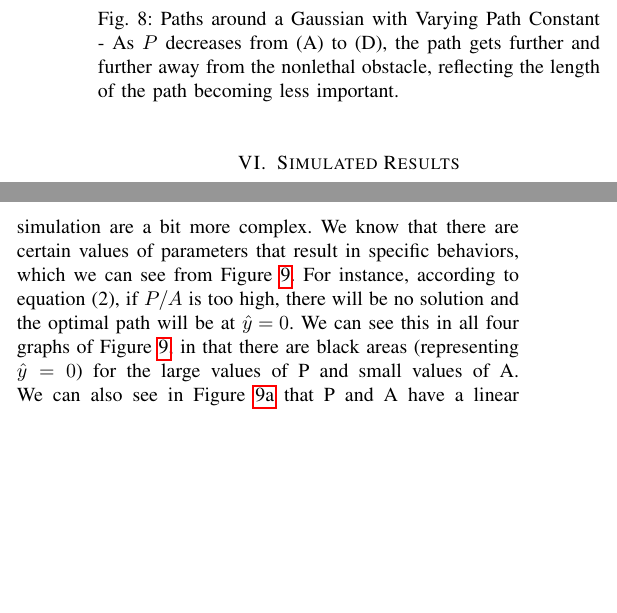
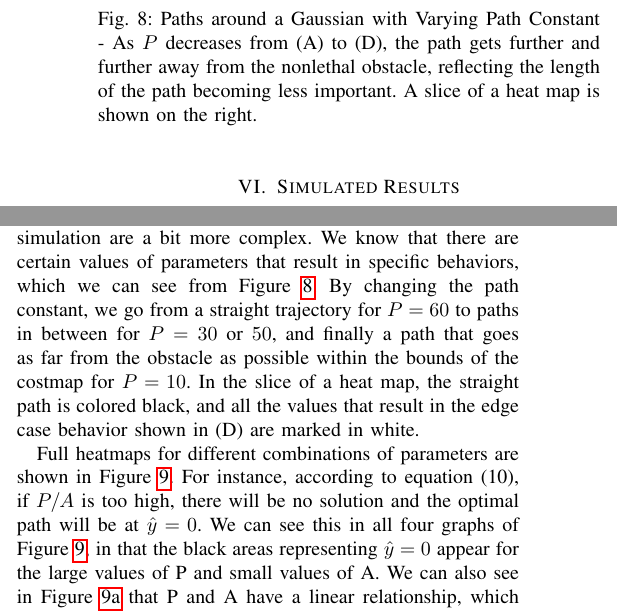
Before and after one commit to DLu/probablyscripts, a LaTeX paper (2013-rss-costmaps/paper.tex, which reads 2013-rss-costmaps/experiments.tex): two parts of the columns of page 5 of 7, joined at a grey line, cut so that both start at the same text, the shorter picture padded with empty space. Compiled offline with pdfLaTeX.

Commit message:
Integrate new experiments fig

```diff
--- a/2013-rss-costmaps/experiments.tex
+++ b/2013-rss-costmaps/experiments.tex
@@ -13,13 +13,15 @@ For the flat non-lethal obstacle, we found that the derived paths followed the e
 
 \begin{figure}
 \includegraphics[width=\columnwidth]{graphix/SomePaths.png}
-\caption{Paths around a Gaussian with Varying Path Constant - As $P$ decreases from (A) to (D), the path gets further and further away from the nonlethal obstacle, reflecting the length of the path becoming less important.}
+\caption{Paths around a Gaussian with Varying Path Constant - As $P$ decreases from (A) to (D), the path gets further and further away from the nonlethal obstacle, reflecting the length of the path becoming less important. A slice of a heat map is shown on the right.}
 \label{fig:somepaths}
 \end{figure}
 
-For the Gaussian non-lethal obstacle, the results of the simulation are a bit more complex. We know that there are certain values of parameters that result in specific behaviors, which we can see from Figure \ref{fig:colormaps}. For instance, according to equation (2), if $P/A$ is too high, there will be no solution and the optimal path will be at $\yhat=0$. We can see this in all four graphs of Figure \ref{fig:colormaps}, in that there are black areas (representing $\yhat=0$) for the large values of P and small values of A. We can also see in Figure \ref{fig:gap} that P and A have a linear relationship, which means that as long as the ratio of $P:A$ remains constant, the value of $\yhat$ will remain constant as well (given a particular variance).
+For the Gaussian non-lethal obstacle, the results of the simulation are a bit more complex. We know that there are certain values of parameters that result in specific behaviors, which we can see from Figure \ref{fig:somepaths}. By changing the path constant, we go from a straight trajectory for $P=60$ to paths in between for $P=30$ or $50$, and finally a path that goes as far from the obstacle as possible within the bounds of the costmap for $P=10$. In the slice of a heat map, the straight path is colored black, and all the values that result in the edge case behavior shown in (D) are marked in white.
 
-The relationship between variance and $\yhat$ is a bit more complicated, which is logical given equation (2). For any given finite positive value of $\yhat$ we can decrease the variance to get a smaller $\yhat$. This can be seen in Figure \ref{fig:gvp} for instance, where you can pick any colored point and move to a lesser variance (to the left) and get a lower $\yhat$. However, the extent to which decreasing the variance will decrease $\yhat$ depends on the other variables.
+Full heatmaps for different combinations of parameters are shown in Figure \ref{fig:colormaps}. For instance, according to equation (10), if $P/A$ is too high, there will be no solution and the optimal path will be at $\yhat=0$. We can see this in all four graphs of Figure \ref{fig:colormaps}, in that the black areas representing $\yhat=0$ appear for the large values of P and small values of A. We can also see in Figure \ref{fig:gap} that P and A have a linear relationship, which means that as long as the ratio of $P:A$ remains constant, the value of $\yhat$ will remain constant as well (given a particular variance).
+
+The relationship between variance and $\yhat$ is a bit more complicated, which is logical given equation (10). For any given finite positive value of $\yhat$ we can decrease the variance to get a smaller $\yhat$. This can be seen in Figure \ref{fig:gvp} for instance, where you can pick any colored point and move to a lesser variance (to the left) and get a lower $\yhat$. However, the extent to which decreasing the variance will decrease $\yhat$ depends on the other variables.
 
 Conversely, increasing the variance (moving to the right) can result in multiple behaviors. As expected, increasing the variance will move the closest distance as far away as possible, until it hits the border of the grid. This edge behavior can be seen in the white area on the bottom right portion of Figure \ref{fig:gvp}. At these values, the path is the maximal distance it can be away from the obstacle while still in the bounds of the grid. However, for the top portion of that figure, increasing the variance can actually \emph{decrease} the closest distance, all the way to $\yhat=0$. This corresponds with the fact that $ \sqrt{\frac{\pi}{2\sigma^2}} \yhat \exp\Big( \frac{-\yhat^2}{2\sigma^2} \Big) $ approaches 0 as $\sigma$ increases, which means that $P/A$ needs to have even smaller values to ensure a positive finite solution.
 
```
